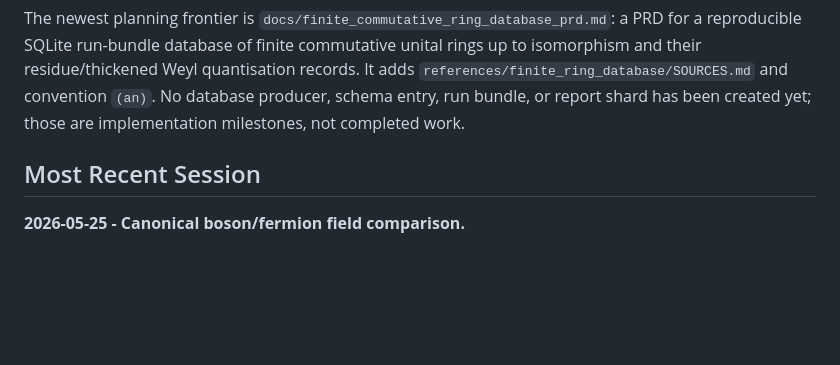
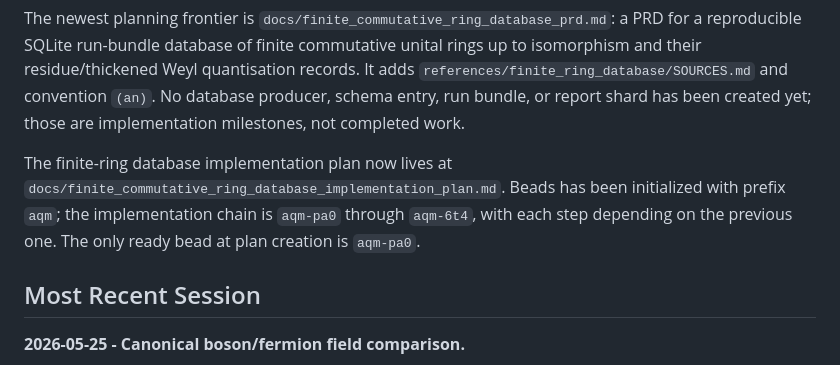
Before and after one commit to tobiasosborne/arithmetic-quantum-mechanics, a Markdown page: HANDOFF.md, the part around the change. Rendered like a GitHub page; blank space fills up the shorter version.

Commit message:
Add finite ring database implementation plan

```diff
--- a/HANDOFF.md
+++ b/HANDOFF.md
@@ -156,6 +156,12 @@ and their residue/thickened Weyl quantisation records. It adds
 `references/finite_ring_database/SOURCES.md` and convention `(an)`. No
 database producer, schema entry, run bundle, or report shard has been created
 yet; those are implementation milestones, not completed work.
+
+The finite-ring database implementation plan now lives at
+`docs/finite_commutative_ring_database_implementation_plan.md`. Beads has been
+initialized with prefix `aqm`; the implementation chain is `aqm-pa0` through
+`aqm-6t4`, with each step depending on the previous one. The only ready bead
+at plan creation is `aqm-pa0`.
 
 ## Most Recent Session
 
```
Also changed, not shown: INDEX.md (+1 -0 lines), docs/finite_commutative_ring_database_implementation_plan.md (added, +402 -0 lines).
